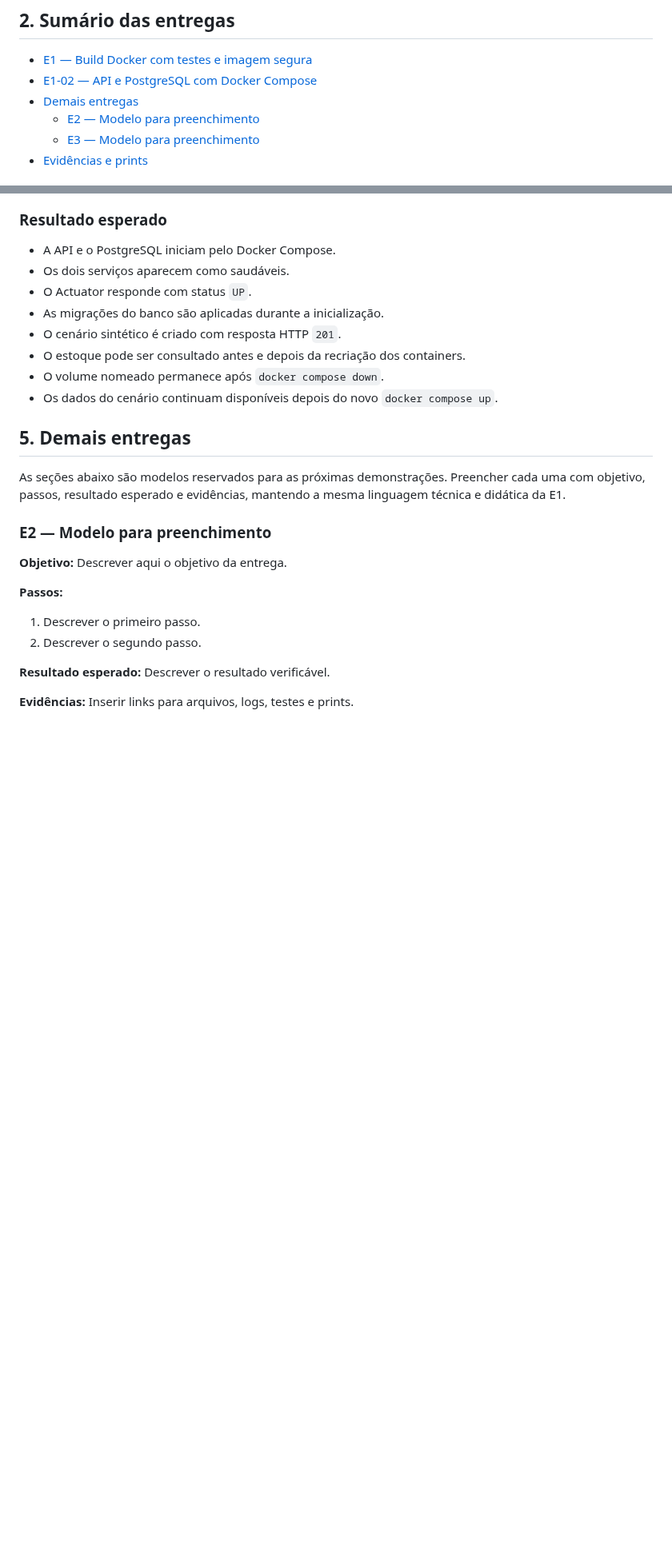
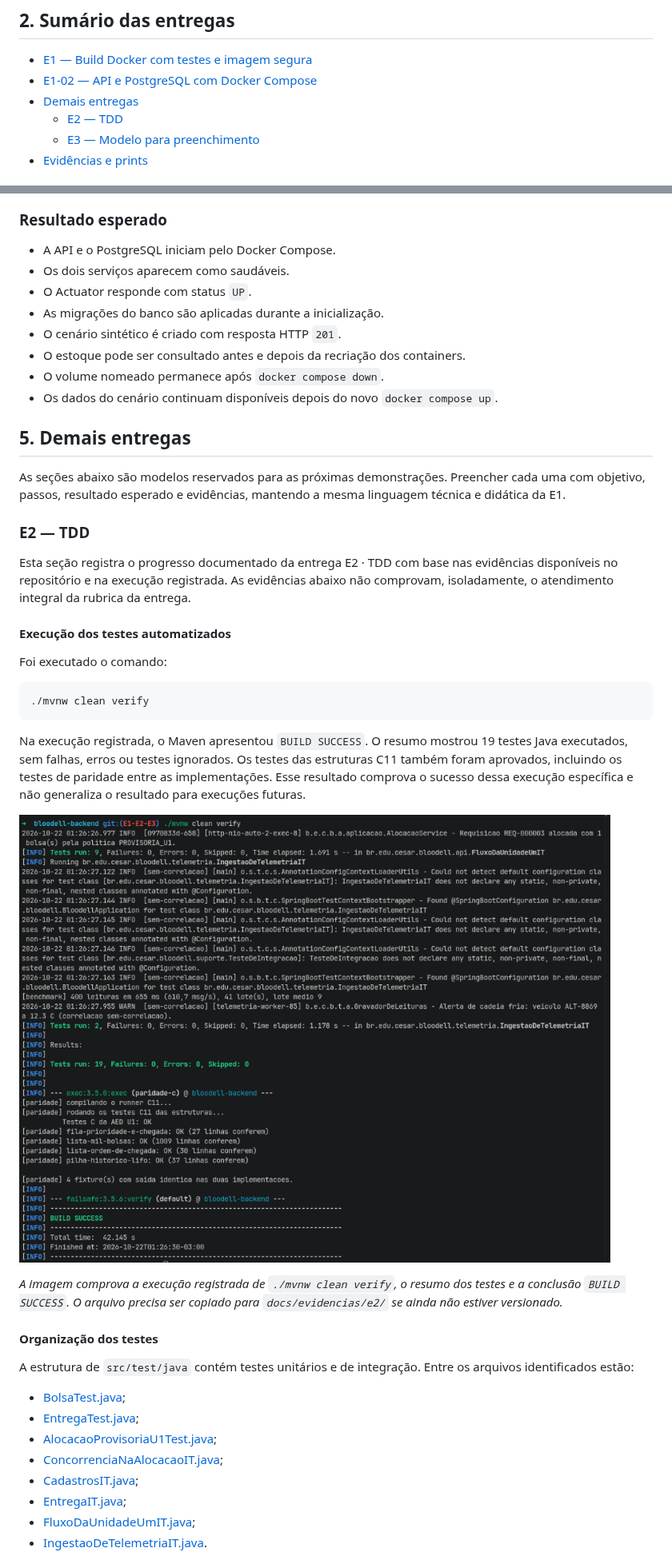
Before and after one commit to Bloodell/bloodell-backend, a Markdown page: README.md, 2 parts joined by grey strips. Shown at 80% size. GitHub-like rendering; pictures changed too: docs/evidencias/e2/01-testes-automatizados-clean-verify.png (added); blank space fills up the shorter version.

Commit message:
docs: documenta evidências da E2-01 tdd

````diff
--- a/README.md
+++ b/README.md
@@ -15,7 +15,7 @@ dados reais de doadores ou pacientes e não substituem protocolos clínicos.
 - [E1 — Build Docker com testes e imagem segura](#e1--build-docker-com-testes-e-imagem-segura)
 - [E1-02 — API e PostgreSQL com Docker Compose](#e1-02--api-e-postgresql-com-docker-compose)
 - [Demais entregas](#demais-entregas)
-  - [E2 — Modelo para preenchimento](#e2--modelo-para-preenchimento)
+  - [E2 — TDD](#e2--tdd)
   - [E3 — Modelo para preenchimento](#e3--modelo-para-preenchimento)
 - [Evidências e prints](#evidências-e-prints)
 
@@ -389,17 +389,44 @@ As seções abaixo são modelos reservados para as próximas demonstrações.
 Preencher cada uma com objetivo, passos, resultado esperado e evidências,
 mantendo a mesma linguagem técnica e didática da E1.
 
-### E2 — Modelo para preenchimento
+### E2 — TDD
 
-**Objetivo:**
-Descrever aqui o objetivo da entrega.
+Esta seção registra o progresso documentado da entrega E2 · TDD com base nas
+evidências disponíveis no repositório e na execução registrada. As evidências
+abaixo não comprovam, isoladamente, o atendimento integral da rubrica da
+entrega.
 
-**Passos:**
-1. Descrever o primeiro passo.
-2. Descrever o segundo passo.
+#### Execução dos testes automatizados
 
-**Resultado esperado:**
-Descrever o resultado verificável.
+Foi executado o comando:
 
-**Evidências:**
-Inserir links para arquivos, logs, testes e prints.
+```bash
+./mvnw clean verify
+```
+
+Na execução registrada, o Maven apresentou `BUILD SUCCESS`. O resumo mostrou
+19 testes Java executados, sem falhas, erros ou testes ignorados. Os testes das
+estruturas C11 também foram aprovados, incluindo os testes de paridade entre
+as implementações. Esse resultado comprova o sucesso dessa execução específica
+e não generaliza o resultado para execuções futuras.
+
+![Execução dos testes automatizados](docs/evidencias/e2/01-testes-automatizados-clean-verify.png)
+
+*A imagem comprova a execução registrada de `./mvnw clean verify`, o resumo
+dos testes e a conclusão `BUILD SUCCESS`. O arquivo precisa ser copiado para
+`docs/evidencias/e2/` se ainda não estiver versionado.*
+
+#### Organização dos testes
+
+A estrutura de `src/test/java` contém testes unitários e de integração. Entre
+os arquivos identificados estão:
+
+- [BolsaTest.java](./src/test/java/br/edu/cesar/bloodell/bolsa/BolsaTest.java);
+- [EntregaTest.java](./src/test/java/br/edu/cesar/bloodell/entrega/EntregaTest.java);
+- [AlocacaoProvisoriaU1Test.java](./src/test/java/br/edu/cesar/bloodell/alocacao/AlocacaoProvisoriaU1Test.java);
+- [ConcorrenciaNaAlocacaoIT.java](./src/test/java/br/edu/cesar/bloodell/alocacao/ConcorrenciaNaAlocacaoIT.java);
+- [CadastrosIT.java](./src/test/java/br/edu/cesar/bloodell/api/CadastrosIT.java);
+- [EntregaIT.java](./src/test/java/br/edu/cesar/bloodell/api/EntregaIT.java);
+- [FluxoDaUnidadeUmIT.java](./src/test/java/br/edu/cesar/bloodell/api/FluxoDaUnidadeUmIT.java);
+- [IngestaoDeTelemetriaIT.java](./src/test/java/br/edu/cesar/bloodell/telemetria/IngestaoDeTelemetriaIT.java).
+
````
Also changed, not shown: other parts of README.md (+74 -0 lines), docs/evidencias/e2/02-estrutura-testes-unitarios-integracao.png (added), docs/evidencias/e2/03-configuracao-postgresql-testcontainers.png (added), docs/evidencias/e2/04-teste-integracao-persistencia-doacoes.png (added).
